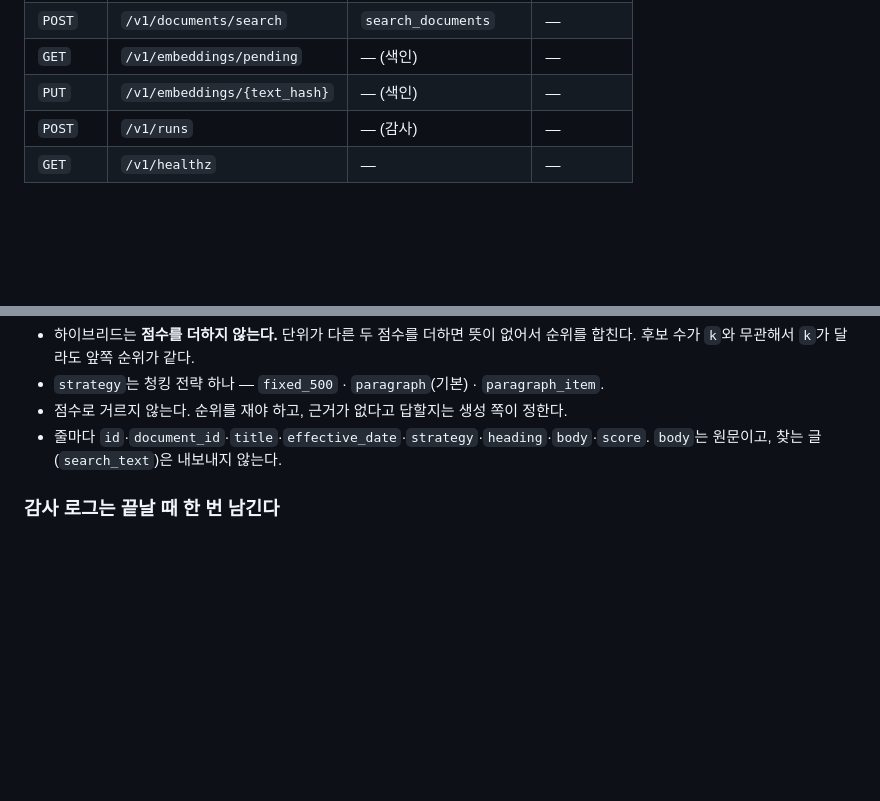
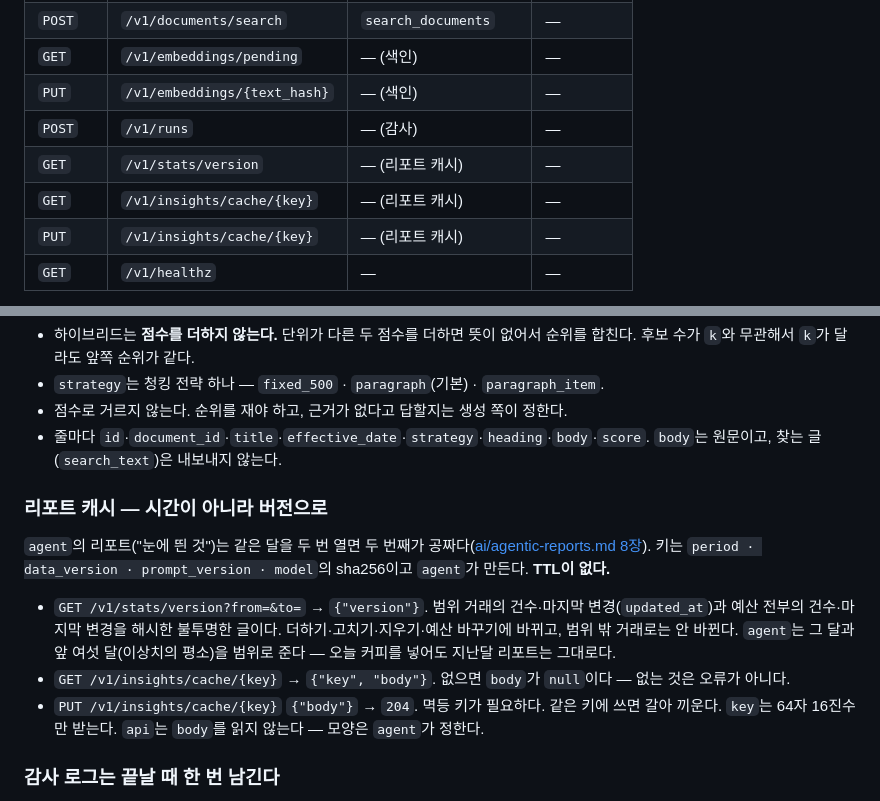
Before and after one commit to 2026-ai-service-engineering-a/account-book, a Markdown page: docs/api-contract.md, 2 parts joined by grey strips. Drawn GitHub-style; blank space fills up the shorter version.

```diff
--- a/docs/api-contract.md
+++ b/docs/api-contract.md
@@ -161,6 +161,9 @@ X-Agent-Run-Id: 01J9X...
 | `GET` | `/v1/embeddings/pending` | — (색인) | — |
 | `PUT` | `/v1/embeddings/{text_hash}` | — (색인) | — |
 | `POST` | `/v1/runs` | — (감사) | — |
+| `GET` | `/v1/stats/version` | — (리포트 캐시) | — |
+| `GET` | `/v1/insights/cache/{key}` | — (리포트 캐시) | — |
+| `PUT` | `/v1/insights/cache/{key}` | — (리포트 캐시) | — |
 | `GET` | `/v1/healthz` | — | — |
 
 색인 둘은 도구가 아니다. `agent`가 카테고리를 고르기 전에 색인 안 된 텍스트를 당겨 가
@@ -239,6 +242,18 @@ X-Agent-Run-Id: 01J9X...
 - 줄마다 `id`·`document_id`·`title`·`effective_date`·`strategy`·`heading`·`body`·`score`. `body`는
   원문이고, 찾는 글(`search_text`)은 내보내지 않는다.
 
+### 리포트 캐시 — 시간이 아니라 버전으로
+
+`agent`의 리포트("눈에 띈 것")는 같은 달을 두 번 열면 두 번째가 공짜다([ai/agentic-reports.md 8장](ai/agentic-reports.md#8-캐시--시간이-아니라-버전으로)).
+키는 `period · data_version · prompt_version · model`의 sha256이고 `agent`가 만든다. **TTL이 없다.**
+
+- `GET /v1/stats/version?from=&to=` → `{"version"}`. 범위 거래의 건수·마지막 변경(`updated_at`)과 예산 전부의
+  건수·마지막 변경을 해시한 불투명한 글이다. 더하기·고치기·지우기·예산 바꾸기에 바뀌고, 범위 밖 거래로는 안 바뀐다.
+  `agent`는 그 달과 앞 여섯 달(이상치의 평소)을 범위로 준다 — 오늘 커피를 넣어도 지난달 리포트는 그대로다.
+- `GET /v1/insights/cache/{key}` → `{"key", "body"}`. 없으면 `body`가 `null`이다 — 없는 것은 오류가 아니다.
+- `PUT /v1/insights/cache/{key}` `{"body"}` → `204`. 멱등 키가 필요하다. 같은 키에 쓰면 갈아 끼운다.
+  `key`는 64자 16진수만 받는다. `api`는 `body`를 읽지 않는다 — 모양은 `agent`가 정한다.
+
 ### 감사 로그는 끝날 때 한 번 남긴다
 
 `POST /v1/runs`는 `agent`의 실행 하나와 그 도구 호출들을 한 트랜잭션으로 넣는다(`agent_runs`·`tool_calls`,
```
Also changed, not shown: README.md (+3 -2 lines), docs/ai/agentic-reports.md (+30 -1 lines).
